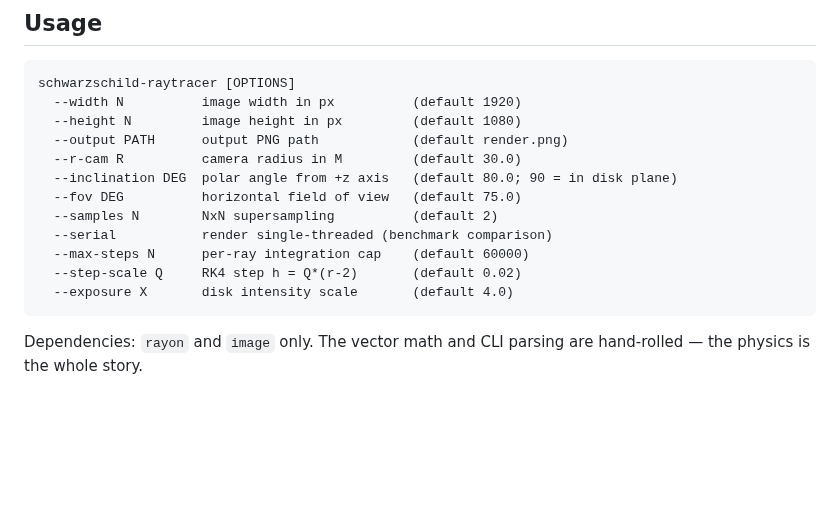
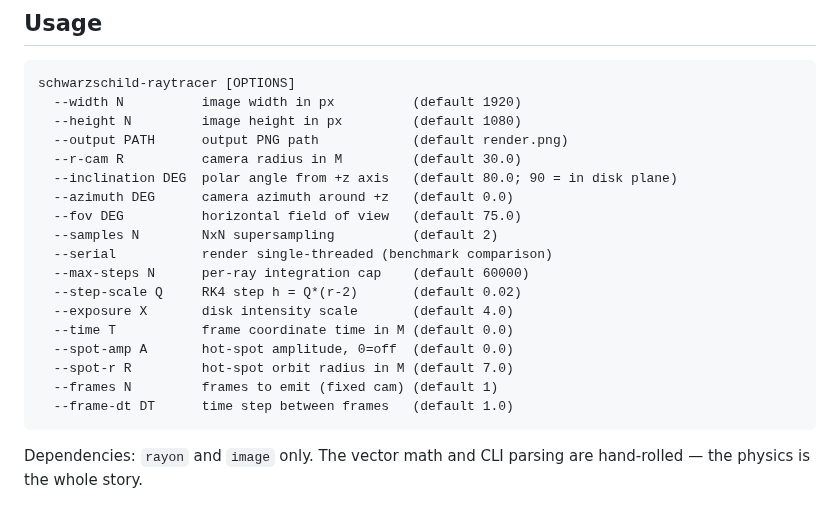
Before and after one commit to oscarno22/schwarzschild-raytracer, a Markdown page: README.md, the part around one of its changes. Drawn GitHub-style; blank space fills up the shorter version.

````diff
--- a/README.md
+++ b/README.md
@@ -116,12 +164,18 @@ schwarzschild-raytracer [OPTIONS]
   --output PATH      output PNG path            (default render.png)
   --r-cam R          camera radius in M         (default 30.0)
   --inclination DEG  polar angle from +z axis   (default 80.0; 90 = in disk plane)
+  --azimuth DEG      camera azimuth around +z   (default 0.0)
   --fov DEG          horizontal field of view   (default 75.0)
   --samples N        NxN supersampling          (default 2)
   --serial           render single-threaded (benchmark comparison)
   --max-steps N      per-ray integration cap    (default 60000)
   --step-scale Q     RK4 step h = Q*(r-2)       (default 0.02)
   --exposure X       disk intensity scale       (default 4.0)
+  --time T           frame coordinate time in M (default 0.0)
+  --spot-amp A       hot-spot amplitude, 0=off  (default 0.0)
+  --spot-r R         hot-spot orbit radius in M (default 7.0)
+  --frames N         frames to emit (fixed cam) (default 1)
+  --frame-dt DT      time step between frames   (default 1.0)
 ```
 
 Dependencies: `rayon` and `image` only. The vector math and CLI parsing are
````
Also changed, not shown: other parts of README.md (+50 -2 lines), renders/hotspot.gif (added).
